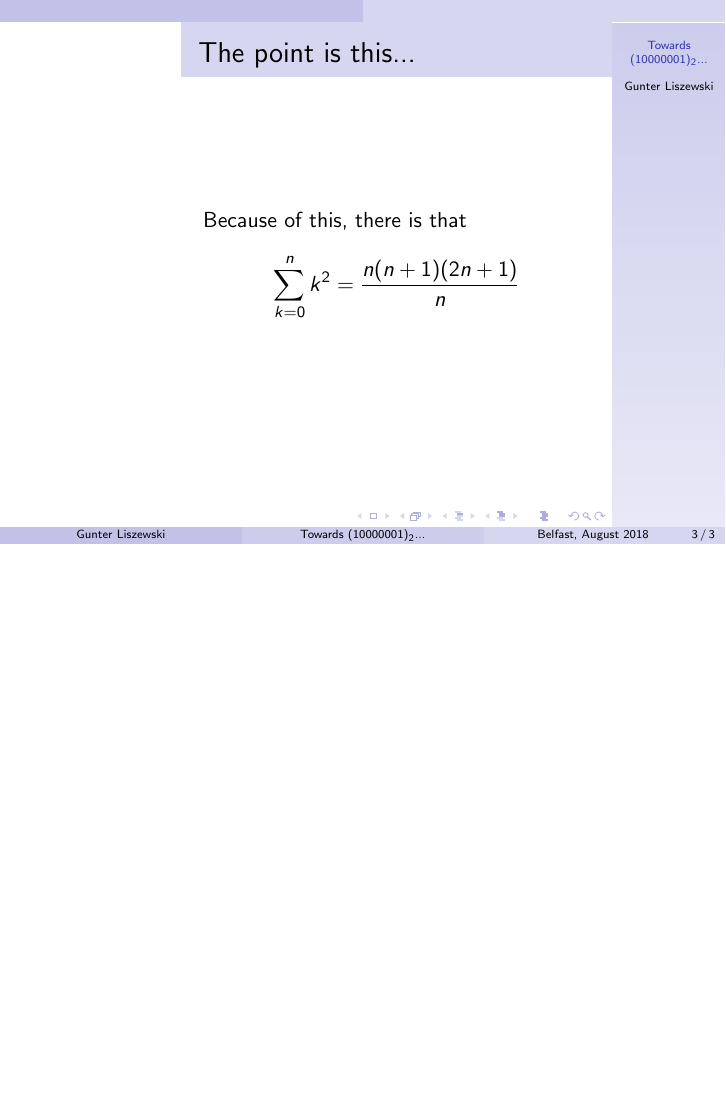
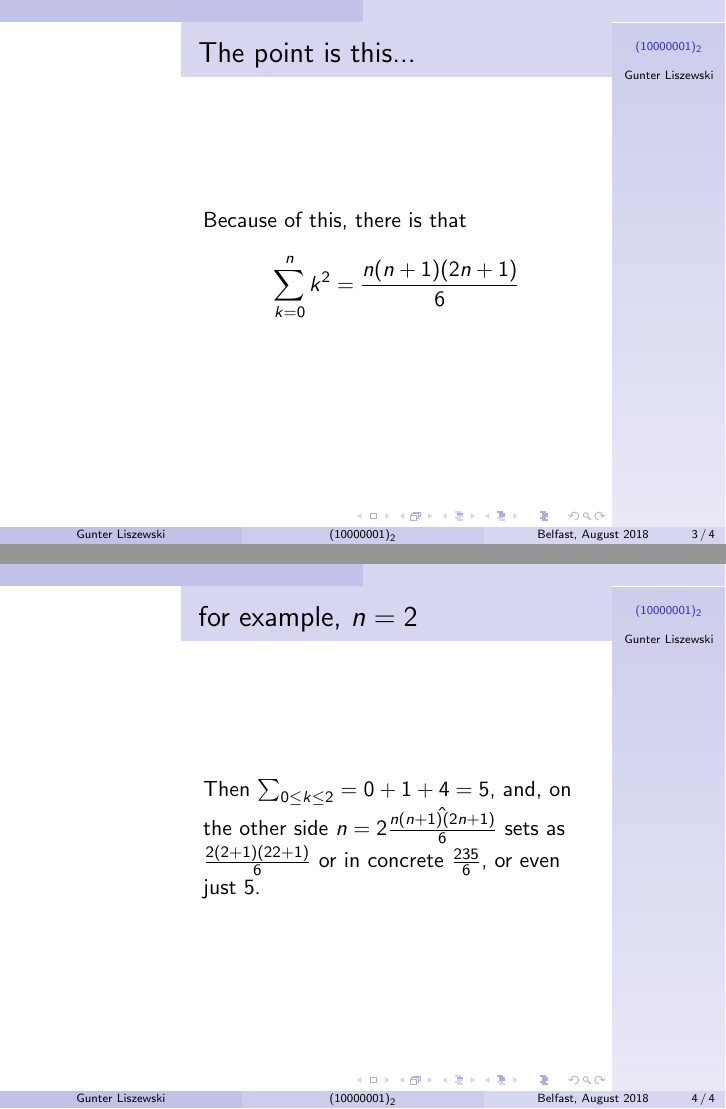
Before and after one commit to the-number/129, LaTeX slides (doc/129.tex): page 7 of 7 before the commit and pages 7 and 8 of 8 after it, the two joined at a grey line, the shorter picture padded with empty space. Compiled offline with pdfLaTeX.

Commit message:
doc: correction, sum of squares
Signed-off-by: Gunter Liszewski <gunter@m2.bteco.ltd.uk>

```diff
--- a/doc/129.tex
+++ b/doc/129.tex
@@ -6,7 +6,7 @@
    \useoutertheme{infolines}
 }
 %% preamble
-\title{Towards $(10000001)_2$...}
+\title{$(10000001)_2$}
 % \subtitle{with this byline}
 \author{Gunter Liszewski}
 \date{Belfast, August 2018}
@@ -39,7 +39,14 @@
 %% one frame for one point
 \begin{frame}{The point is this...}
   Because of this, there is that
-$$\sum_{k=0}^{n}{k^2}={n(n+1)(2n+1)\over n}$$
+$$\sum_{k=0}^{n}{k^2}={n(n+1)(2n+1)\over 6}$$
+\end{frame}
+
+%% example n=2
+
+\begin{frame}{for example, $n=2$}
+  Then $\sum_{0\le k\le2}=0+1+4=5$, and, on the other side $n=2\hat{n(n+1)(2n+1)\over 6}$
+sets as ${2(2+1)(2 2+1)\over 6}$ or in concrete $2 3 5\over6$, or even just $5$.
 \end{frame}
 
 \end{document}
```
